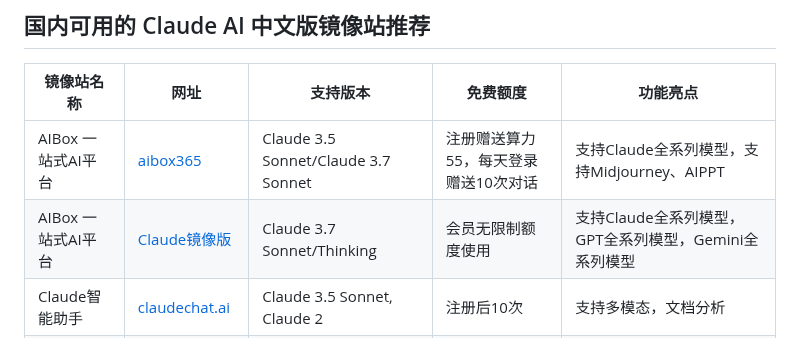
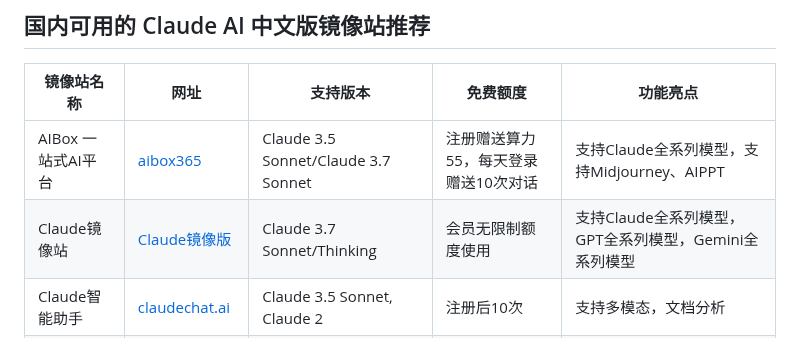
Before and after one commit to SericWong/claude, a Markdown page: README.md, the part around the change. GitHub-like rendering.

```diff
--- a/README.md
+++ b/README.md
@@ -7,7 +7,7 @@
 | 镜像站名称 | 网址 | 支持版本 | 免费额度 | 功能亮点 |
 |------------|------|----------|-----------|-----------|
 | AIBox 一站式AI平台 | [aibox365](https://chat.aibox365.cn) | Claude 3.5 Sonnet/Claude 3.7 Sonnet | 注册赠送算力55，每天登录赠送10次对话 | 支持Claude全系列模型，支持Midjourney、AIPPT |
-| AIBox 一站式AI平台 | [Claude镜像版](https://chinese-chatgpt-mirrors.github.io/gpt-mirror/) | Claude 3.7 Sonnet/Thinking |会员无限制额度使用 | 支持Claude全系列模型，GPT全系列模型，Gemini全系列模型 |
+| Claude镜像站 | [Claude镜像版](https://chinese-chatgpt-mirrors.github.io/gpt-mirror/) | Claude 3.7 Sonnet/Thinking |会员无限制额度使用 | 支持Claude全系列模型，GPT全系列模型，Gemini全系列模型 |
 | Claude智能助手 | [claudechat.ai](https://claudechat.ai) | Claude 3.5 Sonnet, Claude 2 | 注册后10次 | 支持多模态，文档分析 |
 | AI助理 | [ai-assistant.app](https://ai-assistant.app) | Claude 3.5 Sonnet/Opus | 15次 | 中文界面，无广告 |
 
```
